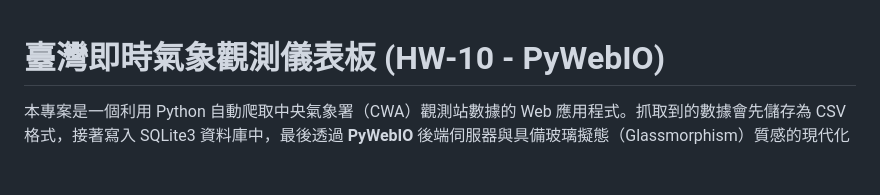
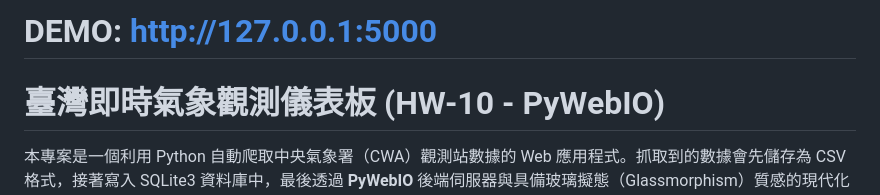
Before and after one commit to mdbenshow-art/HW10, a Markdown page: README.md, the part around the change. Drawn GitHub-style; blank space fills up the shorter version.

Commit message:
Add DEMO URL at the first line of README.md

```diff
--- a/README.md
+++ b/README.md
@@ -1,3 +1,5 @@
+# DEMO: http://127.0.0.1:5000
+
 # 臺灣即時氣象觀測儀表板 (HW-10 - PyWebIO)
 
 本專案是一個利用 Python 自動爬取中央氣象署（CWA）觀測站數據的 Web 應用程式。抓取到的數據會先儲存為 CSV 格式，接著寫入 SQLite3 資料庫中，最後透過 **PyWebIO** 後端伺服器與具備玻璃擬態（Glassmorphism）質感的現代化 Leaflet 互動地圖介面進行視覺化呈現。
```
